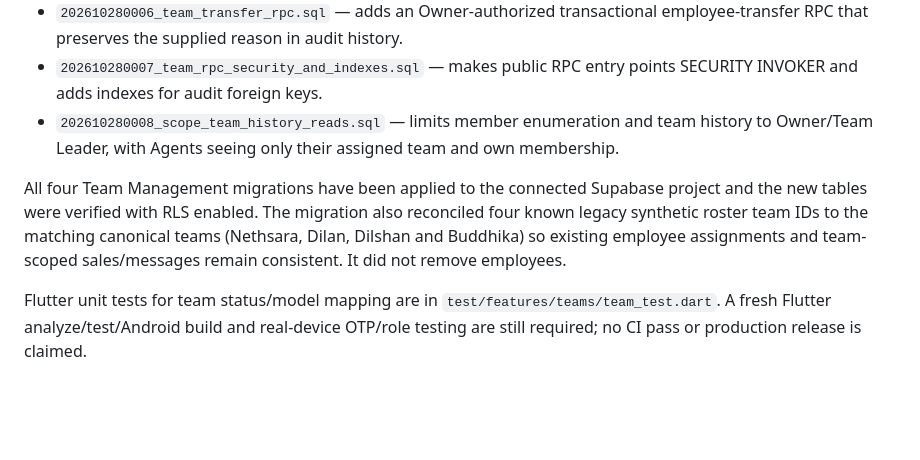
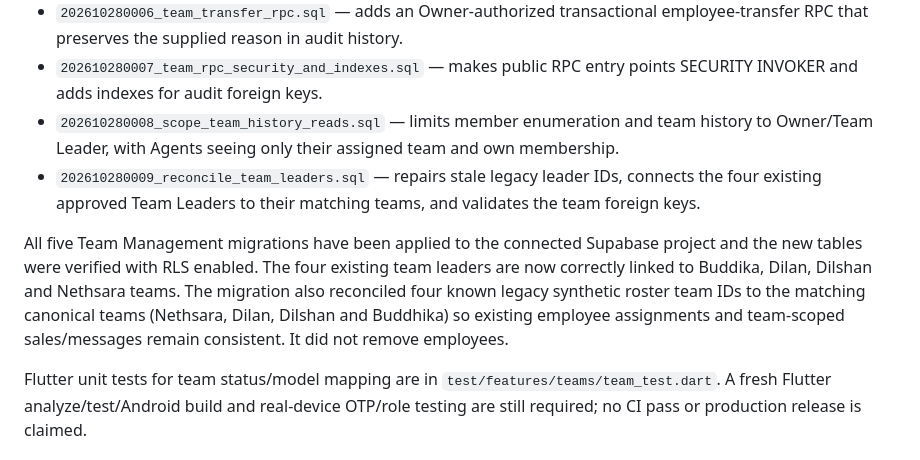
Before and after one commit to milandushmantha272-jpg/dd-world-marketing-app.-DDD, a Markdown page: dd_world_connect/README.md, the part around the change. Drawn GitHub-style; blank space fills up the shorter version.

Commit message:
Document team leader reconciliation migration

```diff
--- a/dd_world_connect/README.md
+++ b/dd_world_connect/README.md
@@ -70,7 +70,8 @@ Apply in order after the employee management migrations:
 - `202610280006_team_transfer_rpc.sql` — adds an Owner-authorized transactional employee-transfer RPC that preserves the supplied reason in audit history.
 - `202610280007_team_rpc_security_and_indexes.sql` — makes public RPC entry points SECURITY INVOKER and adds indexes for audit foreign keys.
 - `202610280008_scope_team_history_reads.sql` — limits member enumeration and team history to Owner/Team Leader, with Agents seeing only their assigned team and own membership.
+- `202610280009_reconcile_team_leaders.sql` — repairs stale legacy leader IDs, connects the four existing approved Team Leaders to their matching teams, and validates the team foreign keys.
 
-All four Team Management migrations have been applied to the connected Supabase project and the new tables were verified with RLS enabled. The migration also reconciled four known legacy synthetic roster team IDs to the matching canonical teams (Nethsara, Dilan, Dilshan and Buddhika) so existing employee assignments and team-scoped sales/messages remain consistent. It did not remove employees.
+All five Team Management migrations have been applied to the connected Supabase project and the new tables were verified with RLS enabled. The four existing team leaders are now correctly linked to Buddika, Dilan, Dilshan and Nethsara teams. The migration also reconciled four known legacy synthetic roster team IDs to the matching canonical teams (Nethsara, Dilan, Dilshan and Buddhika) so existing employee assignments and team-scoped sales/messages remain consistent. It did not remove employees.
 
 Flutter unit tests for team status/model mapping are in `test/features/teams/team_test.dart`. A fresh Flutter analyze/test/Android build and real-device OTP/role testing are still required; no CI pass or production release is claimed.
```
